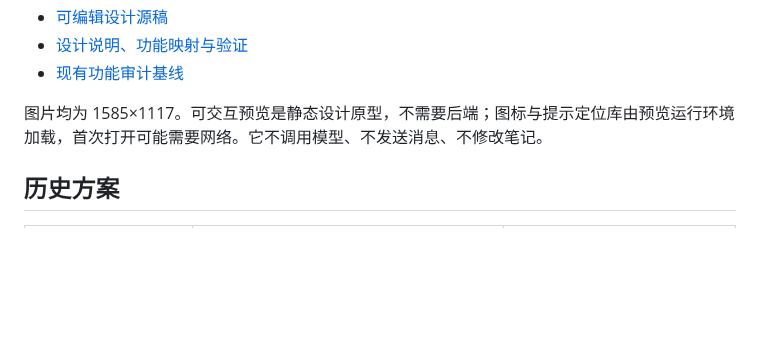
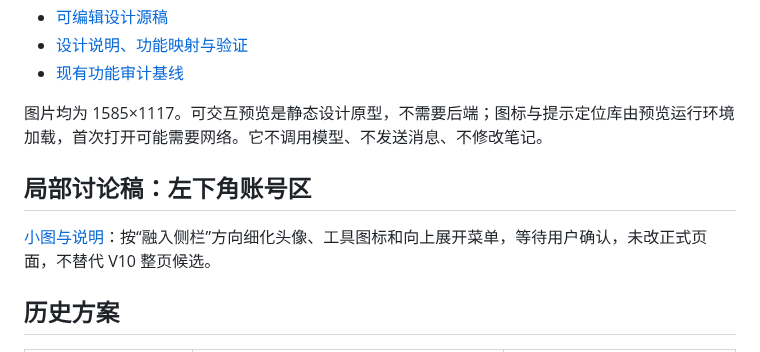
Before and after one commit to zczshahaha-del/NoteFlow2, a Markdown page: design/README.md, the part around the change. GitHub-like rendering; blank space fills up the shorter version.

```diff
--- a/design/README.md
+++ b/design/README.md
@@ -15,6 +15,10 @@
 
 图片均为 1585×1117。可交互预览是静态设计原型，不需要后端；图标与提示定位库由预览运行环境加载，首次打开可能需要网络。它不调用模型、不发送消息、不修改笔记。
 
+## 局部讨论稿：左下角账号区
+
+[小图与说明](noteflow-account-footer-notes.md)：按“融入侧栏”方向细化头像、工具图标和向上展开菜单，等待用户确认，未改正式页面，不替代 V10 整页候选。
+
 ## 历史方案
 
 | 版本 | 当前用途 | 不应如何使用 |
```
Also changed, not shown: design/noteflow-account-footer-notes.md (added, +29 -0 lines), docs/NoteFlow-开发问题汇总.md (+3 -2 lines), design/noteflow-account-footer-open.jpg (added), design/noteflow-account-footer.jpg (added), 2 other files.
